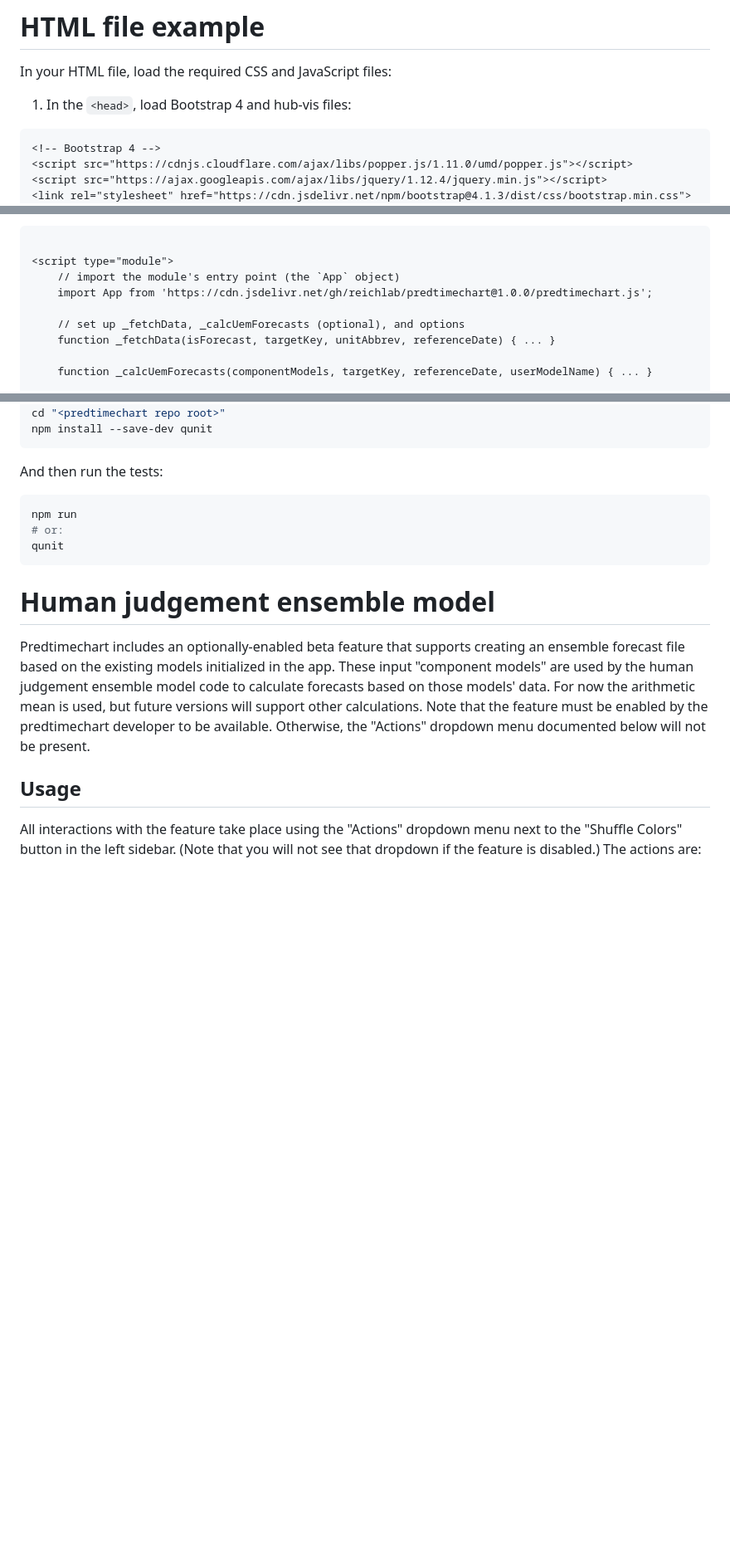
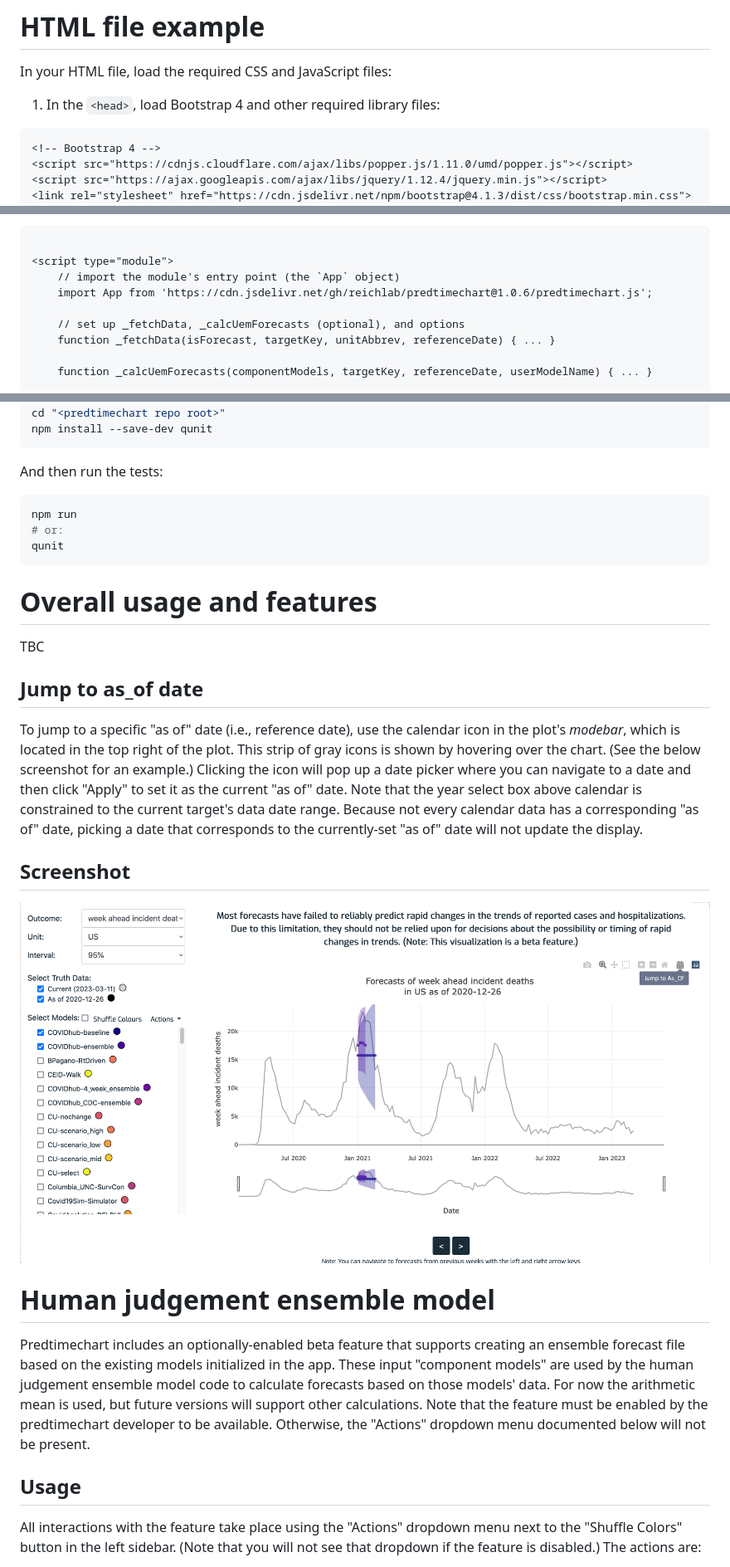
Before and after one commit to zkamvar/predtimechart, a Markdown page: README.md, 3 parts joined by grey strips. Shown: that part at 83% size. Rendered like a GitHub page; pictures changed too: docs/screenshot.png (added); blank space fills up the shorter version.

Commit message:
closes #18 [ability to quickly select as of date #18]: added a calendar icon to the modebar to allow jumping to an "as of" date

````diff
--- a/README.md
+++ b/README.md
@@ -18,7 +18,7 @@ See the "HTML file example" section below for an example, and see the "JavaScrip
 
 In your HTML file, load the required CSS and JavaScript files:
 
-1. In the `<head>`, load Bootstrap 4 and hub-vis files:
+1. In the `<head>`, load Bootstrap 4 and other required library files:
 
 ```html
 <!-- Bootstrap 4 -->
@@ -47,7 +52,7 @@ In your HTML file, load the required CSS and JavaScript files:
 
 <script type="module">
     // import the module's entry point (the `App` object)
-    import App from 'https://cdn.jsdelivr.net/gh/reichlab/predtimechart@1.0.0/predtimechart.js';
+    import App from 'https://cdn.jsdelivr.net/gh/reichlab/predtimechart@1.0.6/predtimechart.js';
 
     // set up _fetchData, _calcUemForecasts (optional), and options
     function _fetchData(isForecast, targetKey, unitAbbrev, referenceDate) { ... }
@@ -217,9 +224,25 @@ qunit
 ```
 
 
+# Overall usage and features
+
+TBC
+
+
+## Jump to as_of date
+
+To jump to a specific "as of" date (i.e., reference date), use the calendar icon in the plot's _modebar_, which is located in the top right of the plot. This strip of gray icons is shown by hovering over the chart. (See the below screenshot for an example.) Clicking the icon will pop up a date picker where you can navigate to a date and then click "Apply" to set it as the current "as of" date. Note that the year select box above calendar is constrained to the current target's data date range. Because not every calendar data has a corresponding "as of" date, picking a date that corresponds to the currently-set "as of" date will not update the display.
+
+
+## Screenshot
+
+![screenshot](docs/screenshot.png)
+
+
 # Human judgement ensemble model
 
 Predtimechart includes an optionally-enabled beta feature that supports creating an ensemble forecast file based on the existing models initialized in the app. These input "component models" are used by the human judgement ensemble model code to calculate forecasts based on those models' data. For now the arithmetic mean is used, but future versions will support other calculations. Note that the feature must be enabled by the predtimechart developer to be available. Otherwise, the "Actions" dropdown menu documented below will not be present.
+
 
 ## Usage
 All interactions with the feature take place using the "Actions" dropdown menu next to the "Shuffle Colors" button in the left sidebar. (Note that you will not see that dropdown if the feature is disabled.) The actions are:
````
Also changed, not shown: other parts of README.md (+7 -0 lines), 4 other files.
